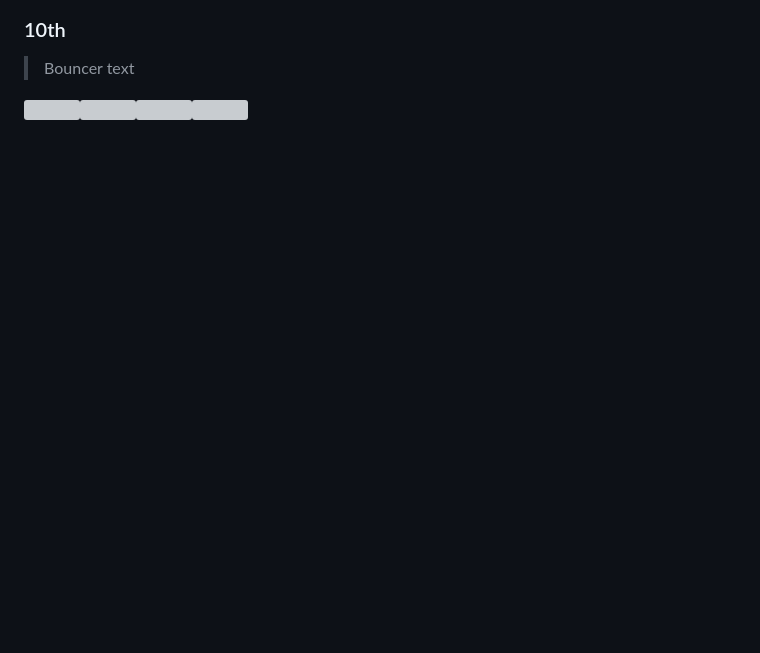
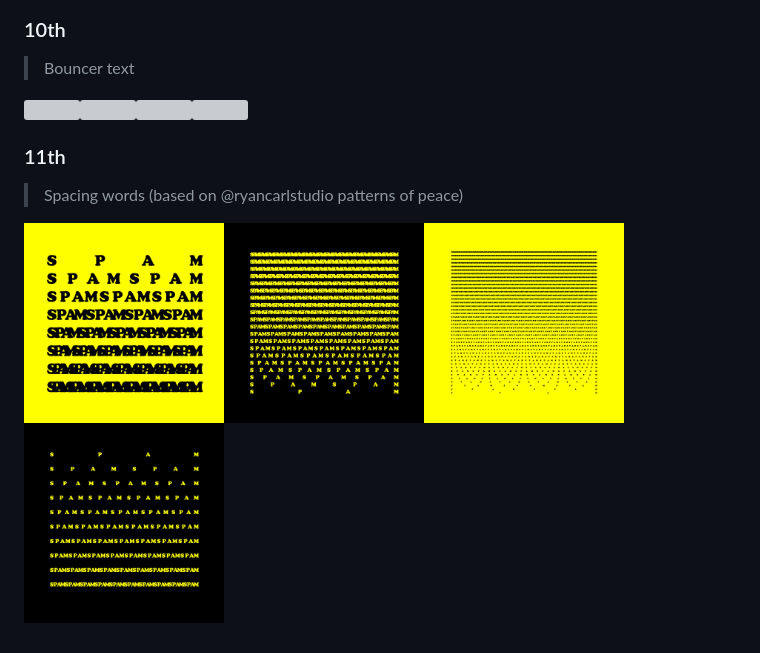
Before and after one commit to Ricard-Garcia/daily-generative-art, a Markdown page: README.md, the part around the change. Rendered like a GitHub page; pictures changed too: img/2022-02/2022-02-11.1.png (added), img/2022-02/2022-02-11.2.png (added), img/2022-02/2022-02-11.3.png (added); blank space fills up the shorter version; grey boxes are pictures that could not be loaded.

```diff
--- a/README.md
+++ b/README.md
@@ -205,3 +205,9 @@ Practice done day by day to exercise p5.js, mathematical thinking and the possib
 > Bouncer text
 
 <img src="./img/2022-02/2022-02-10.1.png" width="200"/><img src="./img/2022-02/2022-02-10.2.png" width="200"/><img src="./img/2022-02/2022-02-10.3.png" width="200"/><img src="./img/2022-02/2022-02-10.4.png" width="200"/>
+
+### 11th
+
+> Spacing words (based on @ryancarlstudio patterns of peace)
+
+<img src="./img/2022-02/2022-02-11.1.png" width="200"/><img src="./img/2022-02/2022-02-11.2.png" width="200"/><img src="./img/2022-02/2022-02-11.3.png" width="200"/><img src="./img/2022-02/2022-02-11.4.png" width="200"/>
```
Also changed, not shown: 4 other files.
